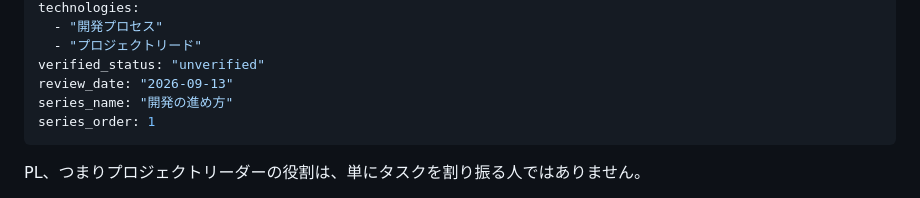
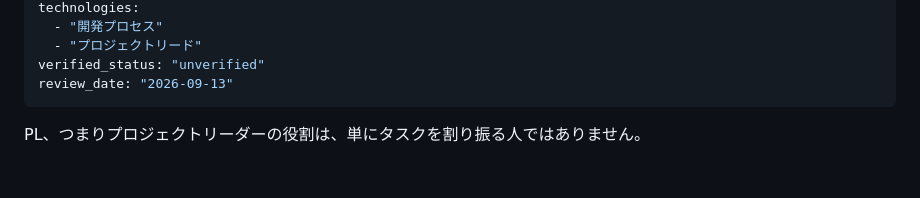
Before and after one commit to masakiShito/plainmark, a Markdown page: content/posts/project-leadership-first-step.md, the part around the change. GitHub-like rendering; blank space fills up the shorter version.

Commit message:
Remove series metadata from PL article

```diff
--- a/content/posts/project-leadership-first-step.md
+++ b/content/posts/project-leadership-first-step.md
@@ -14,8 +14,6 @@ technologies:
   - "プロジェクトリード"
 verified_status: "unverified"
 review_date: "2026-09-13"
-series_name: "開発の進め方"
-series_order: 1
 ---
 
 PL、つまりプロジェクトリーダーの役割は、単にタスクを割り振る人ではありません。
```
